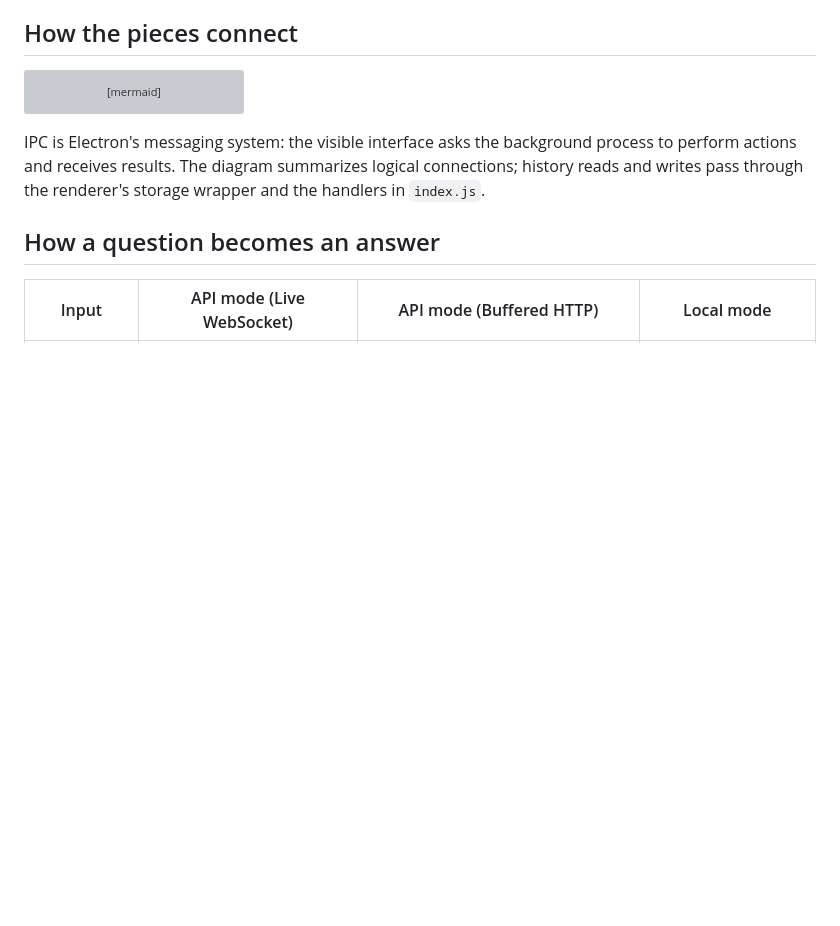
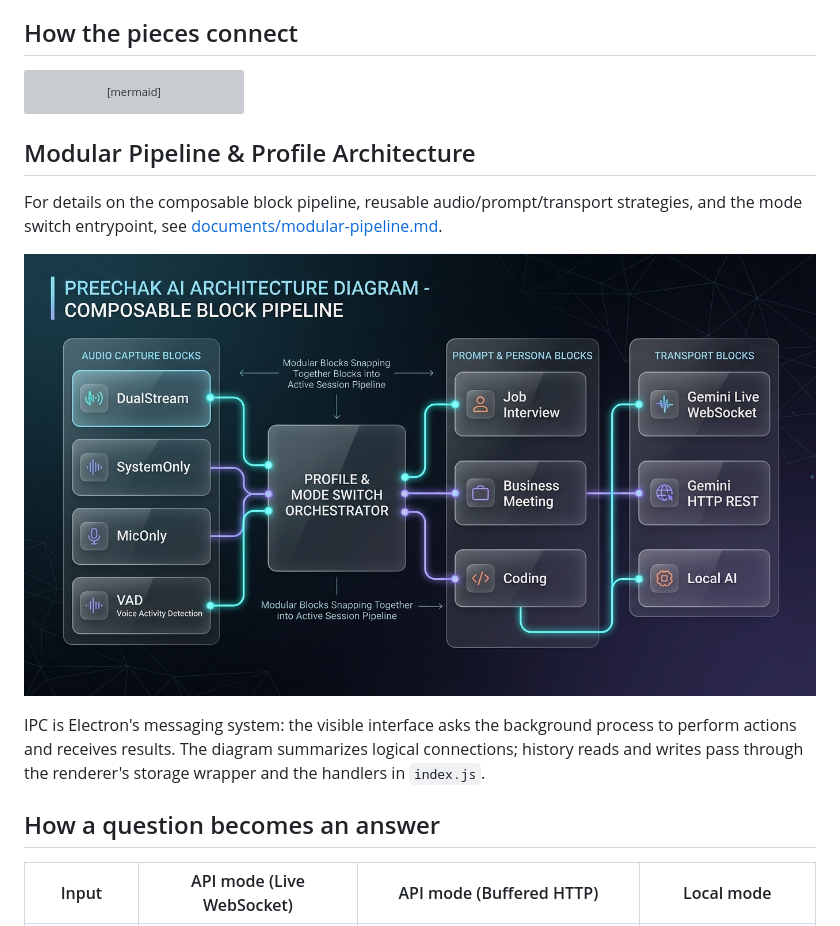
Before and after one commit to phillippree/preechak-ai, a Markdown page: documents/architecture.md, the part around the change. Drawn GitHub-style; pictures changed too: documents/images/modular-architecture.png (added); blank space fills up the shorter version; grey boxes are pictures that could not be loaded.

````diff
--- a/documents/architecture.md
+++ b/documents/architecture.md
@@ -25,6 +25,12 @@ flowchart TD
     Router -->|"Save screenshot files"| Storage
     Storage <-->|"Read saved sessions through IPC"| History["HistoryView.js"]
 ```
+
+## Modular Pipeline & Profile Architecture
+
+For details on the composable block pipeline, reusable audio/prompt/transport strategies, and the mode switch entrypoint, see [documents/modular-pipeline.md](modular-pipeline.md).
+
+![Modular Architecture](images/modular-architecture.png)
 
 IPC is Electron's messaging system: the visible interface asks the background process to perform actions and receives results. The diagram summarizes logical connections; history reads and writes pass through the renderer's storage wrapper and the handlers in `index.js`.
 
````
Also changed, not shown: README.md (+48 -0 lines), documents/chat-alignment.md (added, +23 -0 lines), documents/modular-pipeline.md (added, +64 -0 lines), 15 other files.
